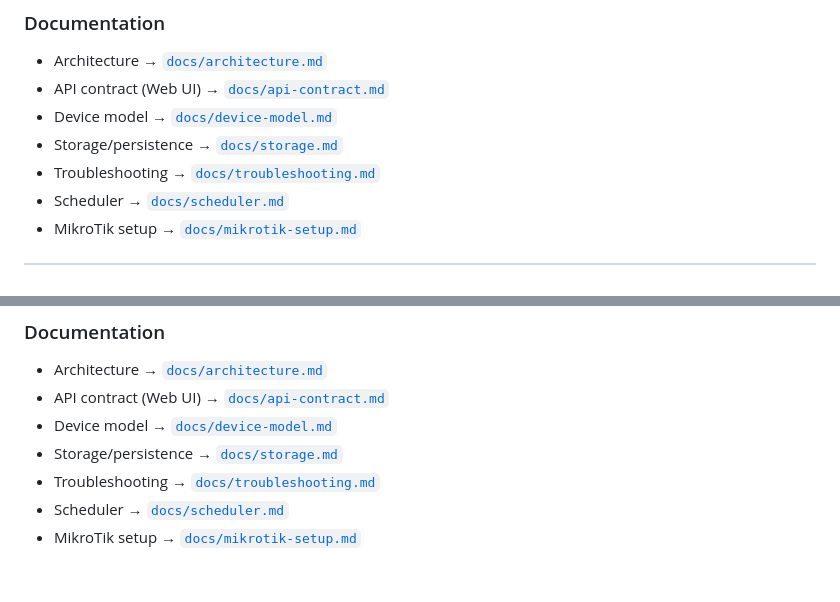
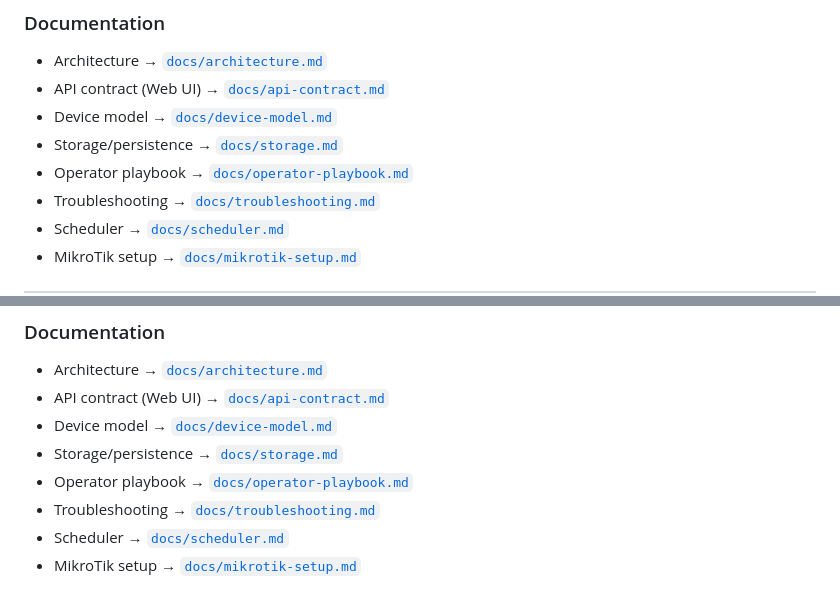
Before and after one commit to oleksii-kudria/MikroTrack, a Markdown page: README.md, 2 parts joined by grey strips. GitHub-like rendering.

Commit message:
docs: add operator playbook for runtime verification

```diff
--- a/README.md
+++ b/README.md
@@ -195,6 +195,7 @@ pytest -q
 - API contract (Web UI) → [`docs/api-contract.md`](docs/api-contract.md)
 - Device model → [`docs/device-model.md`](docs/device-model.md)
 - Storage/persistence → [`docs/storage.md`](docs/storage.md)
+- Operator playbook → [`docs/operator-playbook.md`](docs/operator-playbook.md)
 - Troubleshooting → [`docs/troubleshooting.md`](docs/troubleshooting.md)
 - Scheduler → [`docs/scheduler.md`](docs/scheduler.md)
 - MikroTik setup → [`docs/mikrotik-setup.md`](docs/mikrotik-setup.md)
@@ -396,6 +397,7 @@ Covered critical scenarios:
 - API contract (Web UI) → [`docs/api-contract.md`](docs/api-contract.md)
 - Device model → [`docs/device-model.md`](docs/device-model.md)
 - Storage/persistence → [`docs/storage.md`](docs/storage.md)
+- Operator playbook → [`docs/operator-playbook.md`](docs/operator-playbook.md)
 - Troubleshooting → [`docs/troubleshooting.md`](docs/troubleshooting.md)
 - Scheduler → [`docs/scheduler.md`](docs/scheduler.md)
 - MikroTik setup → [`docs/mikrotik-setup.md`](docs/mikrotik-setup.md)
```
Also changed, not shown: docs/operator-playbook.md (added, +315 -0 lines).
